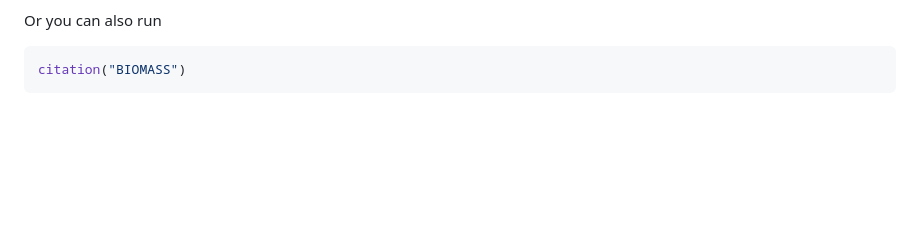
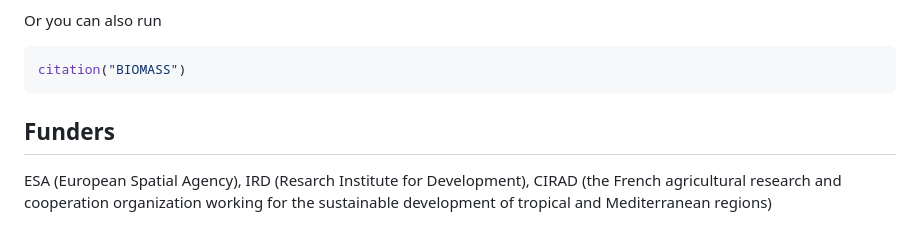
Before and after one commit to umr-amap/BIOMASS, a Markdown page: index.md, the part around the change. Drawn GitHub-style; blank space fills up the shorter version.

````diff
--- a/index.md
+++ b/index.md
@@ -70,3 +70,10 @@ Or you can also run
 ``` r
 citation("BIOMASS")
 ```
+
+## Funders
+
+ESA (European Spatial Agency), IRD (Resarch Institute for Development),
+CIRAD (the French agricultural research and cooperation organization
+working for the sustainable development of tropical and Mediterranean
+regions)
````
Also changed, not shown: reference/modelHD-1.png, 5 other files.
